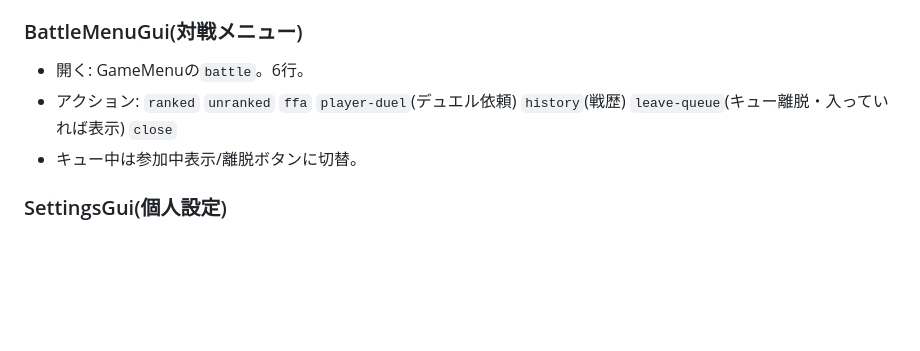
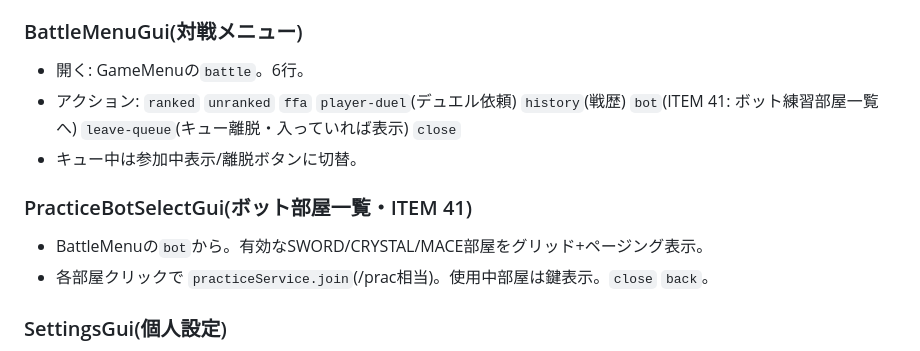
Before and after one commit to ifuto/RumilancePractice, a Markdown page: docs/gui-rebuild-inventory.md, the part around the change. GitHub-like rendering; blank space fills up the shorter version.

Commit message:
docs: battle-menu bot entry + PracticeBotSelectGui in inventory
Co-authored-by: arena-agent <297053741+arena-agent@users.noreply.github.com>

```diff
--- a/docs/gui-rebuild-inventory.md
+++ b/docs/gui-rebuild-inventory.md
@@ -26,8 +26,12 @@ GUI全面リビルドにあたり、**機能を一切失わないため**の完
 ### BattleMenuGui(対戦メニュー)
 - 開く: GameMenuの`battle`。6行。
 - アクション: `ranked` `unranked` `ffa` `player-duel`(デュエル依頼) `history`(戦歴)
-  `leave-queue`(キュー離脱・入っていれば表示) `close`
+  `bot`(ITEM 41: ボット練習部屋一覧へ) `leave-queue`(キュー離脱・入っていれば表示) `close`
 - キュー中は参加中表示/離脱ボタンに切替。
+
+### PracticeBotSelectGui(ボット部屋一覧・ITEM 41)
+- BattleMenuの`bot`から。有効なSWORD/CRYSTAL/MACE部屋をグリッド+ページング表示。
+- 各部屋クリックで `practiceService.join`(/prac相当)。使用中部屋は鍵表示。`close` `back`。
 
 ### SettingsGui(個人設定)
 - アクション(全部トグル): `toggle:scoreboard` `toggle:sounds` `toggle:spectators`
```
Also changed, not shown: docs/FEATURES.md (+1 -0 lines).
